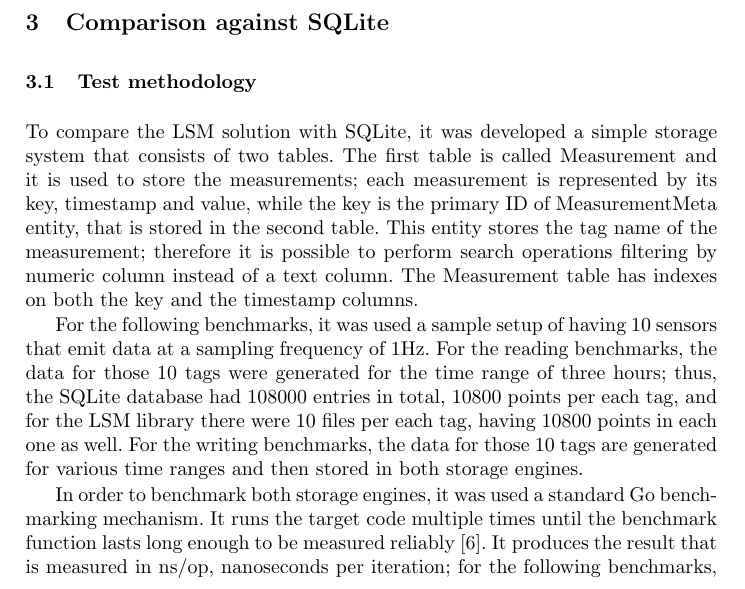
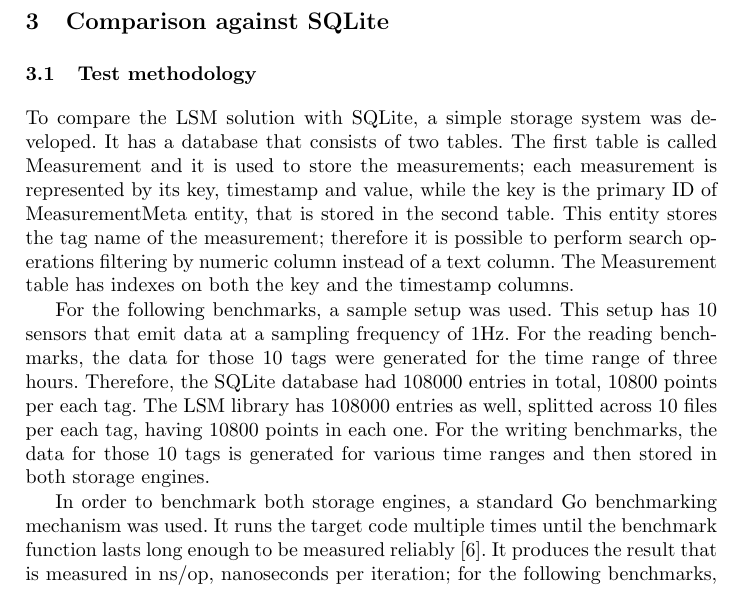
Before and after one commit to nikita-tomilov/mayor_golsm, a LaTeX paper (main.tex, which reads 3-comparison.tex): part of page 5 of 10, cut so that both start at the same text. Compiled offline with pdfLaTeX.

Commit message:
3-comparison: reword 3.1 Methodology

```diff
--- a/3-comparison.tex
+++ b/3-comparison.tex
@@ -2,11 +2,11 @@
 
 \subsection{Test methodology}
 
-To compare the LSM solution with SQLite, it was developed a simple storage system that consists of two tables. The first table is called Measurement and it is used to store the measurements; each measurement is represented by its key, timestamp and value, while the key is the primary ID of MeasurementMeta entity, that is stored in the second table. This entity stores the tag name of the measurement; therefore it is possible to perform search operations filtering by numeric column instead of a text column. The Measurement table has indexes on both the key and the timestamp columns.
+To compare the LSM solution with SQLite, a simple storage system was developed. It has a database that consists of two tables. The first table is called Measurement and it is used to store the measurements; each measurement is represented by its key, timestamp and value, while the key is the primary ID of MeasurementMeta entity, that is stored in the second table. This entity stores the tag name of the measurement; therefore it is possible to perform search operations filtering by numeric column instead of a text column. The Measurement table has indexes on both the key and the timestamp columns.
 
-For the following benchmarks, it was used a sample setup of having 10 sensors that emit data at a sampling frequency of 1Hz. For the reading benchmarks, the data for those 10 tags were generated for the time range of three hours; thus, the SQLite database had 108000 entries in total, 10800 points per each tag, and for the LSM library there were 10 files per each tag, having 10800 points in each one as well. For the writing benchmarks, the data for those 10 tags are generated for various time ranges and then stored in both storage engines.
+For the following benchmarks, a sample setup was used. This setup has 10 sensors that emit data at a sampling frequency of 1Hz. For the reading benchmarks, the data for those 10 tags were generated for the time range of three hours. Therefore, the SQLite database had 108000 entries in total, 10800 points per each tag. The LSM library has 108000 entries as well, splitted across 10 files per each tag, having 10800 points in each one. For the writing benchmarks, the data for those 10 tags is generated for various time ranges and then stored in both storage engines.
 
-In order to benchmark both storage engines, it was used a standard Go benchmarking mechanism. It runs the target code multiple times until the benchmark function lasts long enough to be measured reliably~\cite{go_benchmark}. It produces the result that is measured in ns/op, nanoseconds per iteration; for the following benchmarks, iteration is a single storage read or storage write call.
+In order to benchmark both storage engines, a standard Go benchmarking mechanism was used. It runs the target code multiple times until the benchmark function lasts long enough to be measured reliably~\cite{go_benchmark}. It produces the result that is measured in ns/op, nanoseconds per iteration; for the following benchmarks, iteration is a single storage read or storage write call.
 
 All benchmarks were running on a PC with Intel Core i5-8400 running Ubuntu 18.04, the data files for both storages were stored on an NVMe SSD.
 
```
Also changed, not shown: main.pdf. Lines whose indentation alone changed are shown as unchanged.
